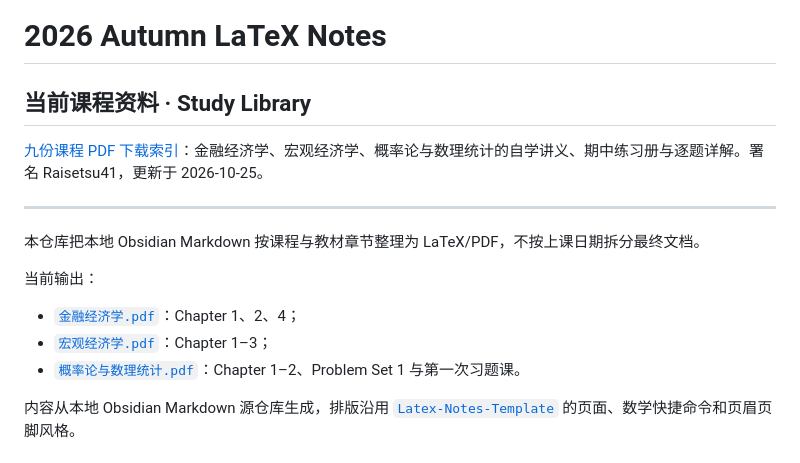
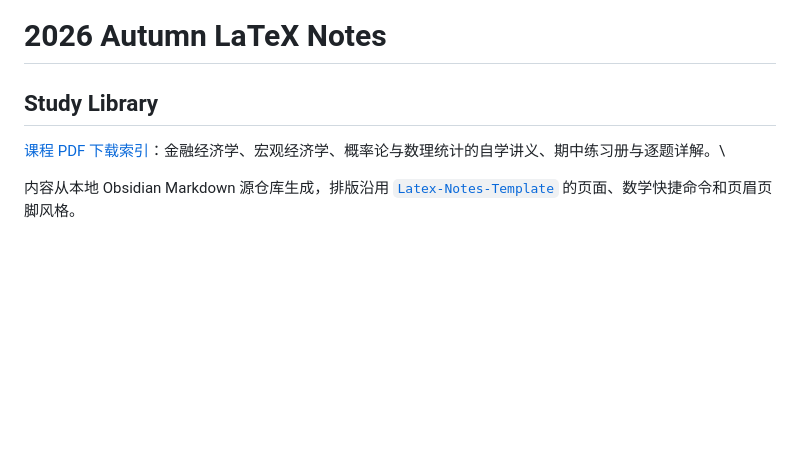
Before and after one commit to Raisetsu41/2026AutumnNotes, a Markdown page: README.md, the part around the change. GitHub-like rendering; blank space fills up the shorter version.

Commit message:
Revise README structure and content
Updated section titles and removed unnecessary content.

```diff
--- a/README.md
+++ b/README.md
@@ -1,18 +1,8 @@
 # 2026 Autumn LaTeX Notes
 
-## 当前课程资料 · Study Library
+## Study Library
 
-[九份课程 PDF 下载索引](study-library/readme.md)：金融经济学、宏观经济学、概率论与数理统计的自学讲义、期中练习册与逐题详解。署名 Raisetsu41，更新于 2026-10-25。
-
----
-
-本仓库把本地 Obsidian Markdown 按课程与教材章节整理为 LaTeX/PDF，不按上课日期拆分最终文档。
-
-当前输出：
-
-- [`金融经济学.pdf`](Financial-Economics/金融经济学.pdf)：Chapter 1、2、4；
-- [`宏观经济学.pdf`](Macroeconomics/宏观经济学.pdf)：Chapter 1–3；
-- [`概率论与数理统计.pdf`](Probability-Statistics/概率论与数理统计.pdf)：Chapter 1–2、Problem Set 1 与第一次习题课。
+[课程 PDF 下载索引](study-library/readme.md)：金融经济学、宏观经济学、概率论与数理统计的自学讲义、期中练习册与逐题详解。\
 
 内容从本地 Obsidian Markdown 源仓库生成，排版沿用
 [`Latex-Notes-Template`](https://github.com/Raisetsu41/Latex-Notes-Template) 的页面、数学快捷命令和页眉页脚风格。
```
